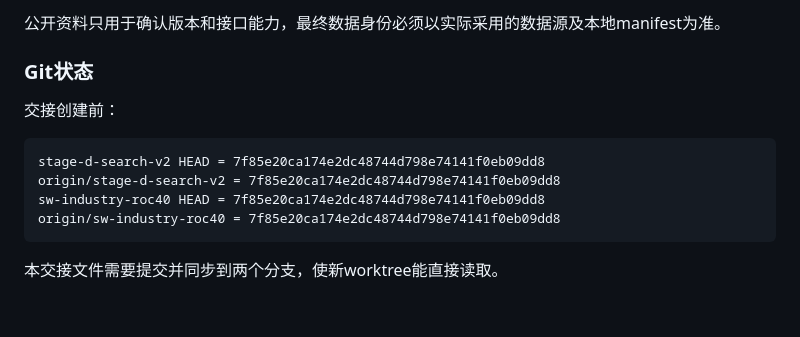
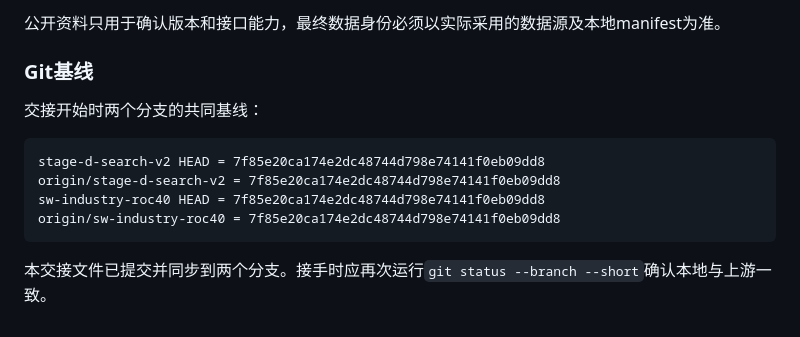
Before and after one commit to zhudatou630/02-AlphaGPT, a Markdown page: .pi/handoff/2026-07-18-0940——申万行业研究.md, the part around the change. GitHub-like rendering.

Commit message:
docs: finalize SW industry handoff

````diff
--- a/.pi/handoff/2026-07-18-0940——申万行业研究.md
+++ b/.pi/handoff/2026-07-18-0940——申万行业研究.md
@@ -220,9 +220,9 @@ worktree: /home/zhujunshen/Quant/02-AlphaGPT-worktrees/sw-industry-roc40
 
 公开资料只用于确认版本和接口能力，最终数据身份必须以实际采用的数据源及本地manifest为准。
 
-### Git状态
+### Git基线
 
-交接创建前：
+交接开始时两个分支的共同基线：
 
 ```text
 stage-d-search-v2 HEAD = 7f85e20ca174e2dc48744d798e74141f0eb09dd8
@@ -231,4 +231,4 @@ sw-industry-roc40 HEAD = 7f85e20ca174e2dc48744d798e74141f0eb09dd8
 origin/sw-industry-roc40 = 7f85e20ca174e2dc48744d798e74141f0eb09dd8
 ```
 
-本交接文件需要提交并同步到两个分支，使新worktree能直接读取。
+本交接文件已提交并同步到两个分支。接手时应再次运行`git status --branch --short`确认本地与上游一致。
````
